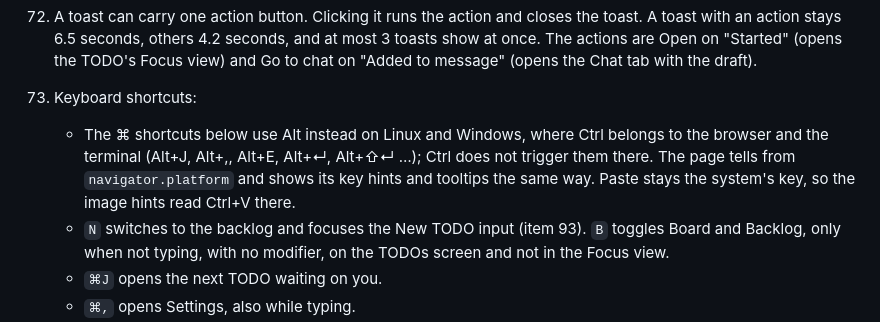
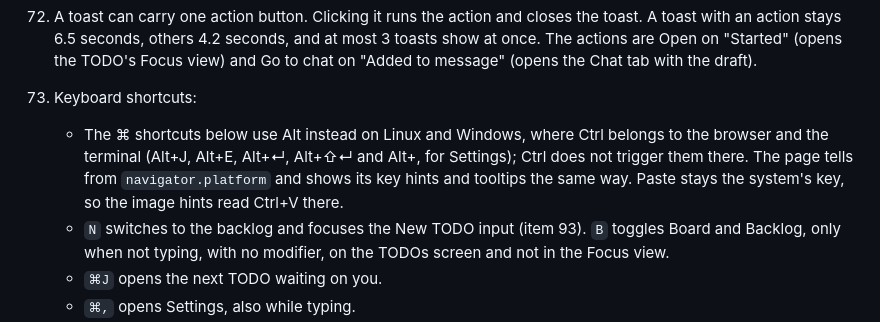
Before and after one commit to himmelreich-it/switchboard, a Markdown page: designs/feature-spec-switchboard.md, the part around the change. GitHub-like rendering.

Commit message:
Spec: clearer list of Alt shortcuts
Co-Authored-By: Claude Opus 5.5 <noreply@anthropic.com>

```diff
--- a/designs/feature-spec-switchboard.md
+++ b/designs/feature-spec-switchboard.md
@@ -376,7 +376,7 @@ UI changes are checked against the running app on localhost, in Chrome or in the
      - The numbers update after each run. The window size comes from the SDK, not a fixed 200k. New session clears them, and the meter is hidden until there is usage.
 125. A toast can carry one action button. Clicking it runs the action and closes the toast. A toast with an action stays 6.5 seconds, others 4.2 seconds, and at most 3 toasts show at once. The actions are Open on "Started" (opens the TODO's Focus view) and Go to chat on "Added to message" (opens the Chat tab with the draft).
 59. Keyboard shortcuts:
-    - The ⌘ shortcuts below use Alt instead on Linux and Windows, where Ctrl belongs to the browser and the terminal (Alt+J, Alt+,, Alt+E, Alt+↵, Alt+⇧↵ …); Ctrl does not trigger them there. The page tells from `navigator.platform` and shows its key hints and tooltips the same way. Paste stays the system's key, so the image hints read Ctrl+V there.
+    - The ⌘ shortcuts below use Alt instead on Linux and Windows, where Ctrl belongs to the browser and the terminal (Alt+J, Alt+E, Alt+↵, Alt+⇧↵ and Alt+, for Settings); Ctrl does not trigger them there. The page tells from `navigator.platform` and shows its key hints and tooltips the same way. Paste stays the system's key, so the image hints read Ctrl+V there.
     - `N` switches to the backlog and focuses the New TODO input (item 93). `B` toggles Board and Backlog, only when not typing, with no modifier, on the TODOs screen and not in the Focus view.
     - `⌘J` opens the next TODO waiting on you.
     - `⌘,` opens Settings, also while typing.
```
